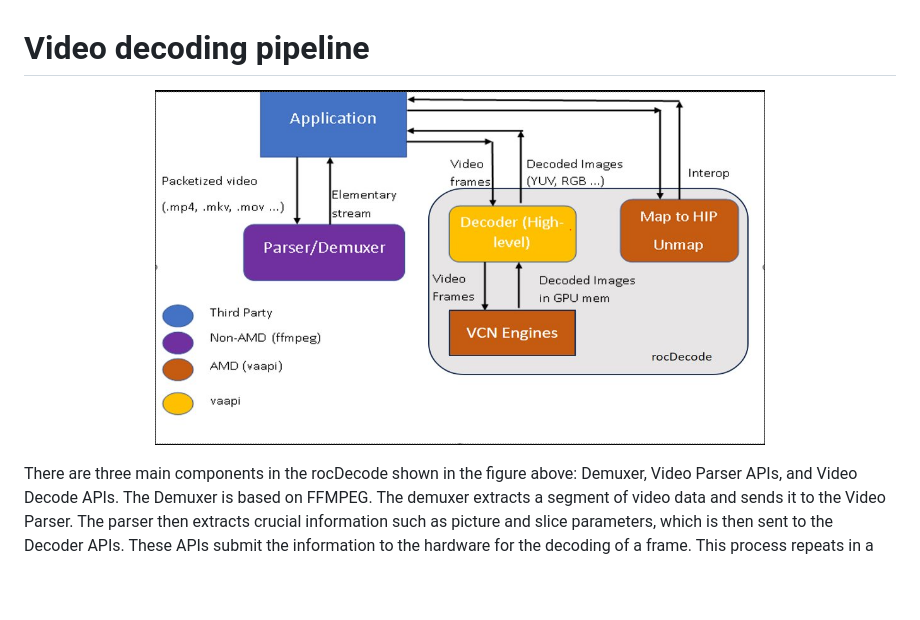
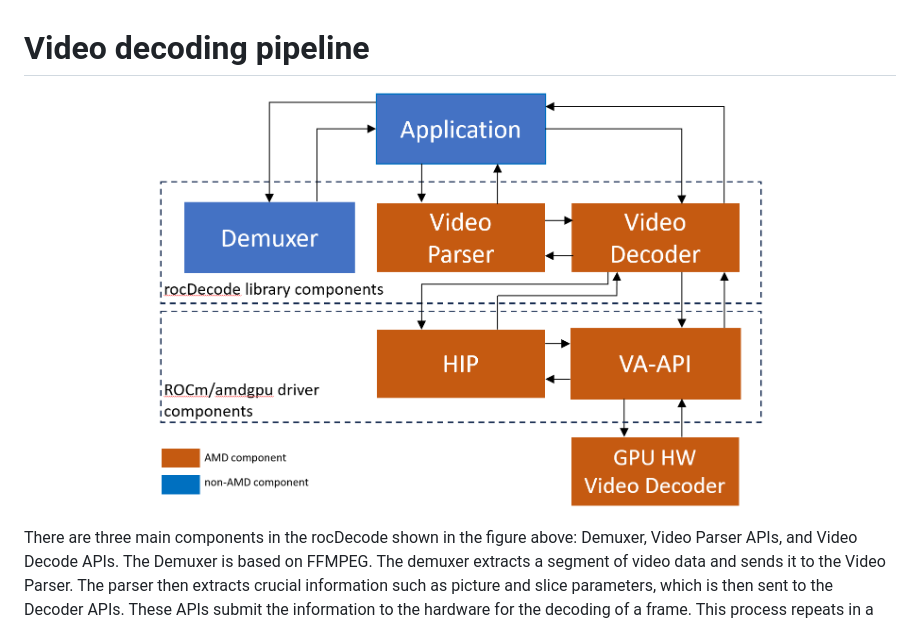
Before and after one commit to ROCm/rocDecode, a Markdown page: docs/tutorial/decodingPipeline.md, the part around the change. GitHub-like rendering; pictures changed too: docs/data/VideoDecoderPipeline.PNG (deleted), docs/data/VideoDecoderPipeline.png (added); blank space fills up the shorter version.

Commit message:
Update the VideoDEcodePipeline image (#242)
* Update the VideoDEcodePipeline image

* update the file extension

* update the image to add connection between parser and decoder

```diff
--- a/docs/tutorial/decodingPipeline.md
+++ b/docs/tutorial/decodingPipeline.md
@@ -1,6 +1,6 @@
 # Video decoding pipeline
 
-<p align="center"><img width="70%" src="../data/VideoDecoderPipeline.PNG" /></p>
+<p align="center"><img width="70%" src="../data/VideoDecoderPipeline.png" /></p>
 
 There are three main components in the rocDecode shown in the figure above: Demuxer, Video Parser APIs, and Video Decode APIs.
 The Demuxer is based on FFMPEG. The demuxer extracts a segment of video data and sends it to the Video Parser. The parser then extracts crucial information such as picture and slice parameters, which is then sent to the Decoder APIs. These APIs submit the information to the hardware for the decoding of a frame. This process repeats in a loop until all frames have been decoded.
```
